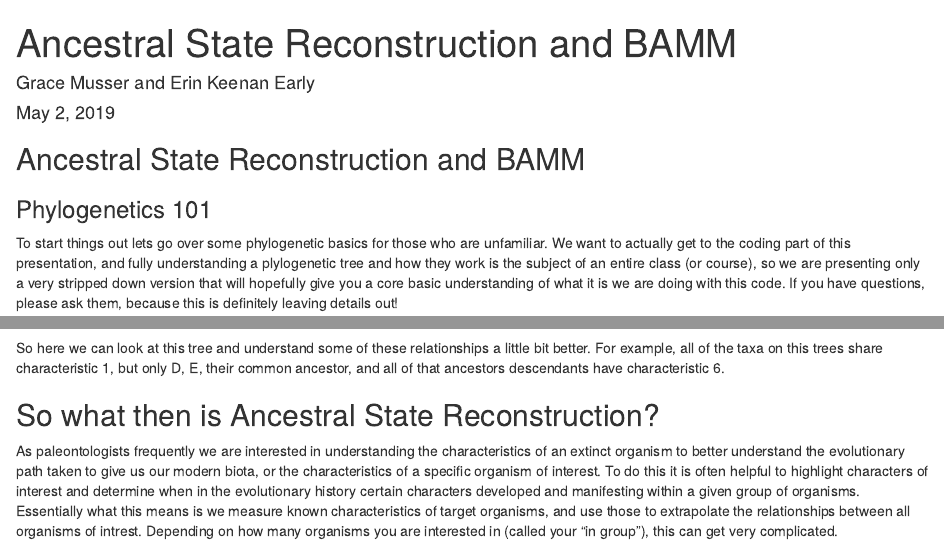
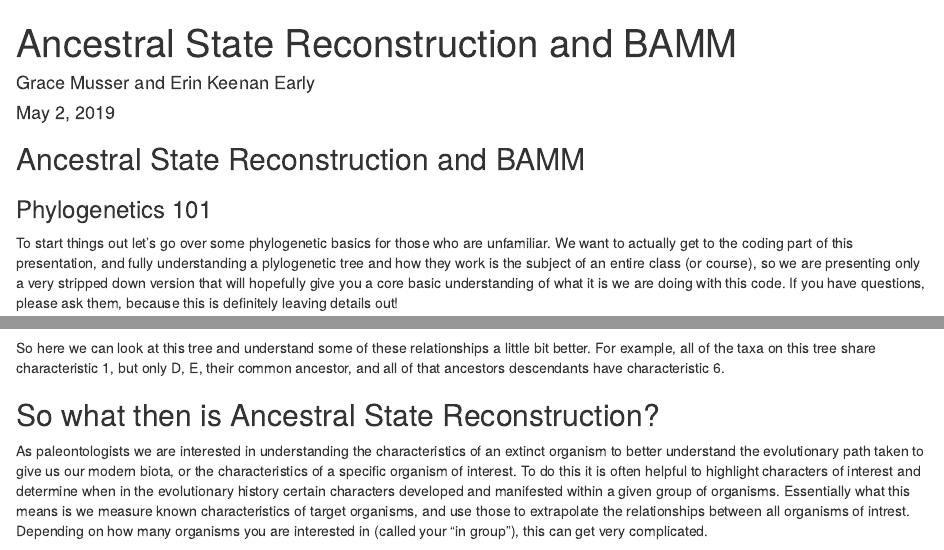
Before and after one commit to gmusser553/FinalProject, an R Markdown document (Musser-KeenanEarly_GroupProject.Rmd): the page in a window 1100 px wide, from its top, and a second part further down, joined at a grey line. Rendered offline with R 4.5, knitr and Pandoc, with nearby package versions; some code elsewhere in the file could not run offline.

Commit message:
Add files via upload
updated

```diff
--- a/Musser-KeenanEarly_GroupProject.Rmd
+++ b/Musser-KeenanEarly_GroupProject.Rmd
@@ -23,7 +23,7 @@ knitr::opts_chunk$set(echo = TRUE)
 
 ### Phylogenetics 101
 
-To start things out lets go over some phylogenetic basics for those who are unfamiliar. We want to actually get to the coding part of this presentation, and fully understanding a plylogenetic tree and how they work is the subject of an entire class (or course), so we are presenting only a very stripped down version that will hopefully give you a core basic understanding of what it is we are doing with this code. If you have questions, please ask them, because this is definitely leaving details out!
+To start things out let's go over some phylogenetic basics for those who are unfamiliar. We want to actually get to the coding part of this presentation, and fully understanding a plylogenetic tree and how they work is the subject of an entire class (or course), so we are presenting only a very stripped down version that will hopefully give you a core basic understanding of what it is we are doing with this code. If you have questions, please ask them, because this is definitely leaving details out!
 
 Phylogenetics is a system used to map relationships between organisms based upon shared ancestry in which relatedness is considered on the basis of recency of common ancestry. These relationships are visualized using phylogenetic trees, the most common two styles of which are below:
 
@@ -40,12 +40,12 @@ The relationships between taxa are determined by analzing characters that are sh
 
 <img src="C:/Users/keena/Documents/R/Projects/Group_Project/images/Characteristics.jpg" width="900px"/>
 
-So here we can look at this tree and understand some of these relationships a little bit better. For example, all of the taxa on this trees share characteristic 1, but only D, E, their common ancestor, and all of that ancestors descendants have characteristic 6.
+So here we can look at this tree and understand some of these relationships a little bit better. For example, all of the taxa on this tree share characteristic 1, but only D, E, their common ancestor, and all of that ancestors descendants have characteristic 6.
 
 
 ## So what then is Ancestral State Reconstruction?
 
-As paleontologists frequently we are interested in understanding the characteristics of an extinct organism to better understand the evolutionary path taken to give us our modern biota, or the characteristics of a specific organism of interest. To do this it is often helpful to highlight characters of interest and determine when in the evolutionary history certain characters developed and manifesting within a given group of organisms. Essentially what this means is we measure known characteristics of target organisms, and use those to extrapolate the relationships between all organisms of intrest. Depending on how many organisms you are interested in (called your "in group"), this can get very complicated.
+As paleontologists we are interested in understanding the characteristics of an extinct organism to better understand the evolutionary path taken to give us our modern biota, or the characteristics of a specific organism of interest. To do this it is often helpful to highlight characters of interest and determine when in the evolutionary history certain characters developed and manifested within a given group of organisms. Essentially what this means is we measure known characteristics of target organisms, and use those to extrapolate the relationships between all organisms of intrest. Depending on how many organisms you are interested in (called your "in group"), this can get very complicated.
 
 <img src="C:/Users/keena/Documents/R/Projects/Group_Project/images/Cladogram2.jpg" width="900px"/>
 
```
Also changed, not shown: Musser-KeenanEarly_GroupProject.html, Musser-KeenanEarly_GroupProject.Rmd (2 more changed lines).
